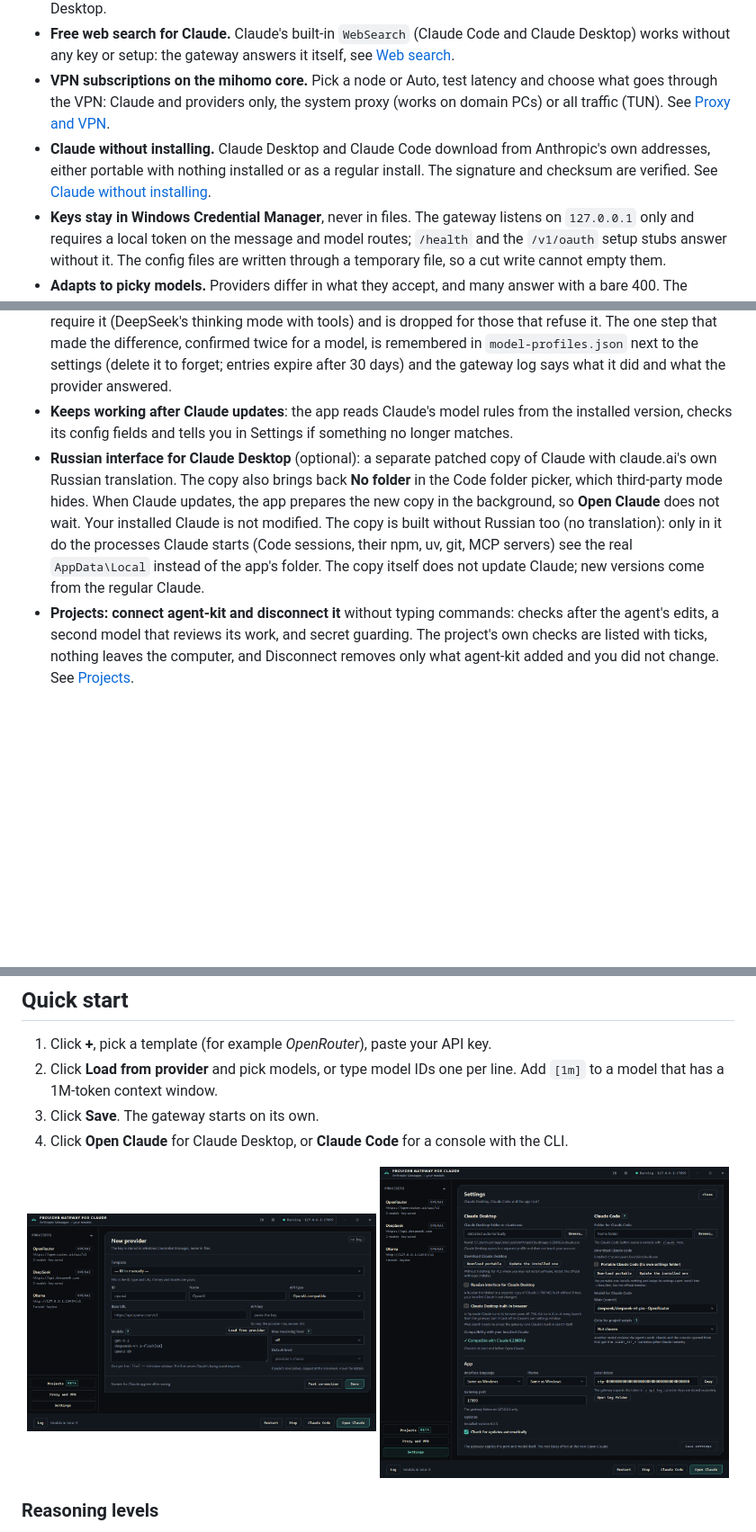
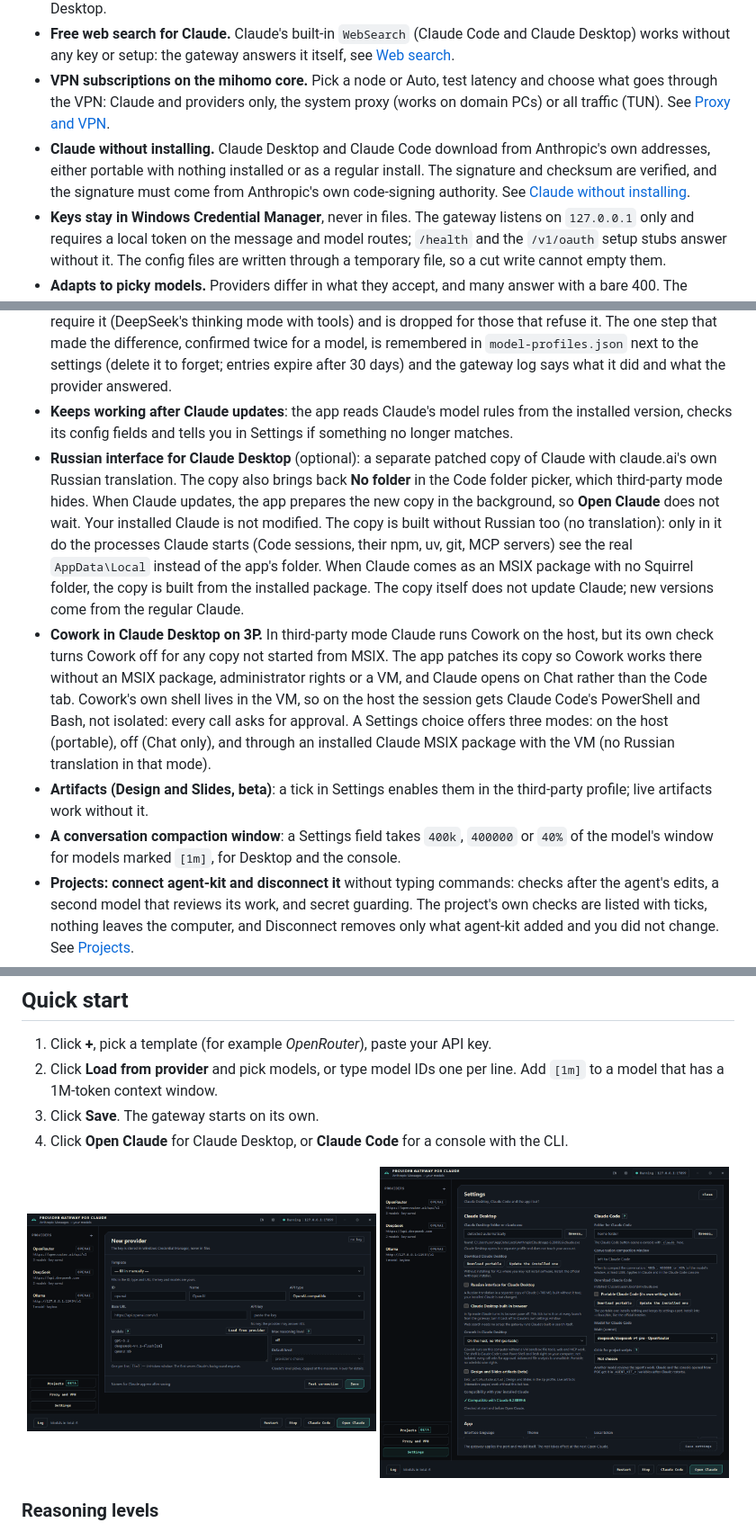
Before and after one commit to d-ridelman/provider-gateway-for-claude, a Markdown page: README.md, 3 parts joined by grey strips. Shown at 90% size. Drawn GitHub-style; pictures changed too: docs/images/settings-en.png; blank space fills up the shorter version.

```diff
--- a/README.md
+++ b/README.md
@@ -42,11 +42,14 @@ Claude Desktop can run in third-party inference mode and Claude Code can talk to
 - **MCP tools on demand.** Claude Code finds MCP tools with its own tool search, as the regular Claude does, instead of sending hundreds of tool schemas on every turn: with a few connectors a turn takes tens of thousands of tokens instead of 150–200 thousand. Works in the console and in the Code tab of Claude Desktop.
 - **Free web search for Claude.** Claude's built-in `WebSearch` (Claude Code and Claude Desktop) works without any key or setup: the gateway answers it itself, see [Web search](#web-search).
 - **VPN subscriptions on the mihomo core.** Pick a node or Auto, test latency and choose what goes through the VPN: Claude and providers only, the system proxy (works on domain PCs) or all traffic (TUN). See [Proxy and VPN](#proxy-and-vpn).
-- **Claude without installing.** Claude Desktop and Claude Code download from Anthropic's own addresses, either portable with nothing installed or as a regular install. The signature and checksum are verified. See [Claude without installing](#claude-without-installing).
+- **Claude without installing.** Claude Desktop and Claude Code download from Anthropic's own addresses, either portable with nothing installed or as a regular install. The signature and checksum are verified, and the signature must come from Anthropic's own code-signing authority. See [Claude without installing](#claude-without-installing).
 - **Keys stay in Windows Credential Manager**, never in files. The gateway listens on `127.0.0.1` only and requires a local token on the message and model routes; `/health` and the `/v1/oauth` setup stubs answer without it. The config files are written through a temporary file, so a cut write cannot empty them.
 - **Adapts to picky models.** Providers differ in what they accept, and many answer with a bare 400. The gateway prevents the known trouble (repeated tool names, a conversation that no longer fits the window is reported to Claude Code the way Anthropic does, so it compacts by itself), and when a model refuses a request without saying why, it simplifies it step by step: images left out, reasoning effort, sampling parameters and stream options dropped, tool names shortened, consecutive messages merged, tool schemas simplified, tools capped at 128. The reasoning of earlier replies goes back to providers that require it (DeepSeek's thinking mode with tools) and is dropped for those that refuse it. The one step that made the difference, confirmed twice for a model, is remembered in `model-profiles.json` next to the settings (delete it to forget; entries expire after 30 days) and the gateway log says what it did and what the provider answered.
 - **Keeps working after Claude updates**: the app reads Claude's model rules from the installed version, checks its config fields and tells you in Settings if something no longer matches.
-- **Russian interface for Claude Desktop** (optional): a separate patched copy of Claude with claude.ai's own Russian translation. The copy also brings back **No folder** in the Code folder picker, which third-party mode hides. When Claude updates, the app prepares the new copy in the background, so **Open Claude** does not wait. Your installed Claude is not modified. The copy is built without Russian too (no translation): only in it do the processes Claude starts (Code sessions, their npm, uv, git, MCP servers) see the real `AppData\Local` instead of the app's folder. The copy itself does not update Claude; new versions come from the regular Claude.
+- **Russian interface for Claude Desktop** (optional): a separate patched copy of Claude with claude.ai's own Russian translation. The copy also brings back **No folder** in the Code folder picker, which third-party mode hides. When Claude updates, the app prepares the new copy in the background, so **Open Claude** does not wait. Your installed Claude is not modified. The copy is built without Russian too (no translation): only in it do the processes Claude starts (Code sessions, their npm, uv, git, MCP servers) see the real `AppData\Local` instead of the app's folder. When Claude comes as an MSIX package with no Squirrel folder, the copy is built from the installed package. The copy itself does not update Claude; new versions come from the regular Claude.
+- **Cowork in Claude Desktop on 3P.** In third-party mode Claude runs Cowork on the host, but its own check turns Cowork off for any copy not started from MSIX. The app patches its copy so Cowork works there without an MSIX package, administrator rights or a VM, and Claude opens on Chat rather than the Code tab. Cowork's own shell lives in the VM, so on the host the session gets Claude Code's PowerShell and Bash, not isolated: every call asks for approval. A Settings choice offers three modes: on the host (portable), off (Chat only), and through an installed Claude MSIX package with the VM (no Russian translation in that mode).
+- **Artifacts (Design and Slides, beta)**: a tick in Settings enables them in the third-party profile; live artifacts work without it.
+- **A conversation compaction window**: a Settings field takes `400k`, `400000` or `40%` of the model's window for models marked `[1m]`, for Desktop and the console.
 - **Projects: connect agent-kit and disconnect it** without typing commands: checks after the agent's edits, a second model that reviews its work, and secret guarding. The project's own checks are listed with ticks, nothing leaves the computer, and Disconnect removes only what agent-kit added and you did not change. See [Projects](#projects).
 - **A critic model for project scripts**: pick another gateway model that reviews an agent's work, so a reviewer works without a Claude subscription too.
 - **"?" next to the harder settings** opens a short explanation in plain words: what it is, why it is there and what happens if you leave it alone.
```
Also changed, not shown: README.ru.md (+5 -2 lines), docs/images/settings-ru.png, 1 other file.
